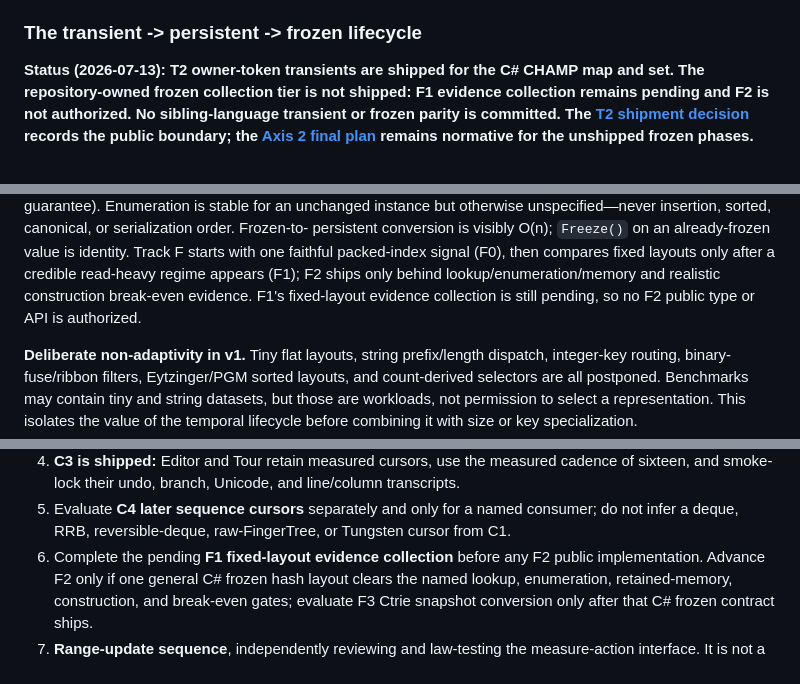
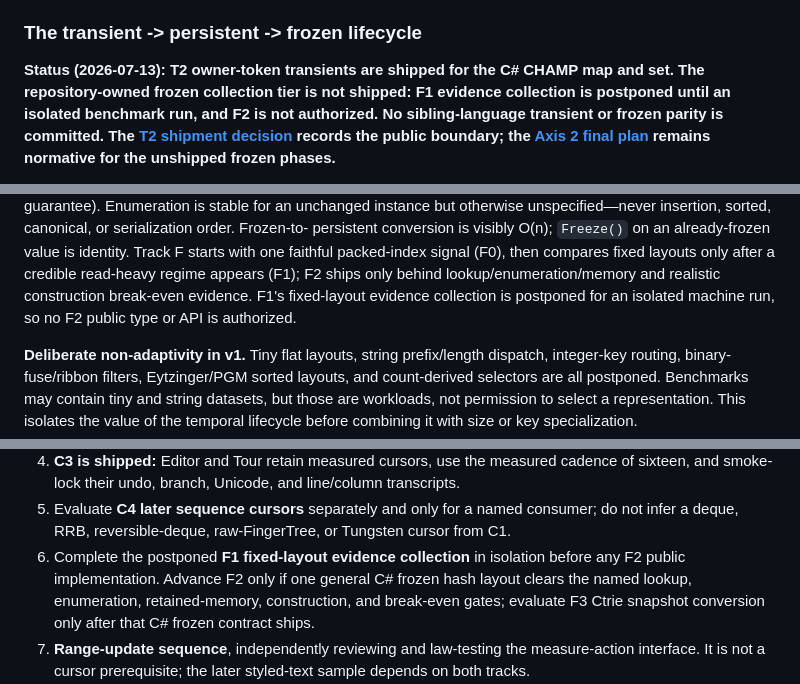
Before and after one commit to VladimirReshetnikov/Durable7, a Markdown page: docs/reference/frontier-structure-catalog.md, 3 parts joined by grey strips. GitHub-like rendering.

Commit message:
Postpone the frozen layout gate for isolated measurement
Mark every timing collected during the contended interactive laptop session as inadmissible and leave F1 without a selected layout. Keep F2 frozen map/set publication and F3 Ctrie snapshot conversion explicitly unauthorized until the locked matrix is rerun in isolation.

Update the future evidence commands to execute the prebuilt Release benchmark assembly directly, scrub credential-bearing environment variables, disable tiering and build servers, constrain affinity and MSBuild to one worker, and raise BenchmarkDotNet's generated-build timeout for the low-parallelism environment.

Validation: repository-owned Markdown links; git diff --check. No timing result from this session is recorded as decision evidence.

Co-Authored-By: OpenAI Codex <codex@openai.com>

```diff
--- a/docs/reference/frontier-structure-catalog.md
+++ b/docs/reference/frontier-structure-catalog.md
@@ -839,7 +839,8 @@ independently demonstrated by the Axis 2 fixed-layout tier, if that tier ships.
 ### The transient -> persistent -> frozen lifecycle
 
 **Status (2026-07-13): T2 owner-token transients are shipped for the C# CHAMP map and set. The
-repository-owned frozen collection tier is not shipped: F1 evidence collection remains pending and
+repository-owned frozen collection tier is not shipped: F1 evidence collection is postponed until
+an isolated benchmark run, and
 F2 is not authorized. No sibling-language transient or frozen parity is committed. The
 [T2 shipment decision](../../src/CSharp/docs/Hamt/transient-t2-decision.md) records the public
 boundary; the [Axis 2 final plan](../proposals/axis2-lifecycle-and-sequence-cursors.md) remains
@@ -882,7 +883,8 @@ but otherwise unspecified—never insertion, sorted, canonical, or serialization
 persistent conversion is visibly O(n); `Freeze()` on an already-frozen value is identity. Track F
 starts with one faithful packed-index signal (F0), then compares fixed layouts only after a credible
 read-heavy regime appears (F1); F2 ships only behind lookup/enumeration/memory and realistic
-construction break-even evidence. F1's fixed-layout evidence collection is still pending, so no
+construction break-even evidence. F1's fixed-layout evidence collection is postponed for an
+isolated machine run, so no
 F2 public type or API is authorized.
 
 **Deliberate non-adaptivity in v1.** Tiny flat layouts, string prefix/length dispatch, integer-key
@@ -1182,7 +1184,7 @@ remaining work is sequenced as follows:
    and smoke-lock their undo, branch, Unicode, and line/column transcripts.
 5. Evaluate **C4 later sequence cursors** separately and only for a named consumer; do not infer a
    deque, RRB, reversible-deque, raw-FingerTree, or Tungsten cursor from C1.
-6. Complete the pending **F1 fixed-layout evidence collection** before any F2 public implementation.
+6. Complete the postponed **F1 fixed-layout evidence collection** in isolation before any F2 public implementation.
    Advance F2 only if one general C# frozen hash layout clears the named lookup, enumeration,
    retained-memory, construction, and break-even gates; evaluate F3 Ctrie snapshot conversion only
    after that C# frozen contract ships.
```
Also changed, not shown: 1 other file.
